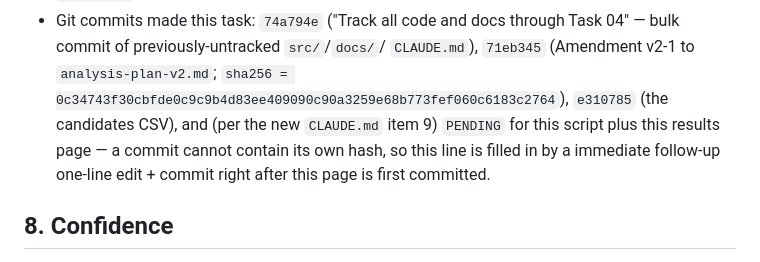
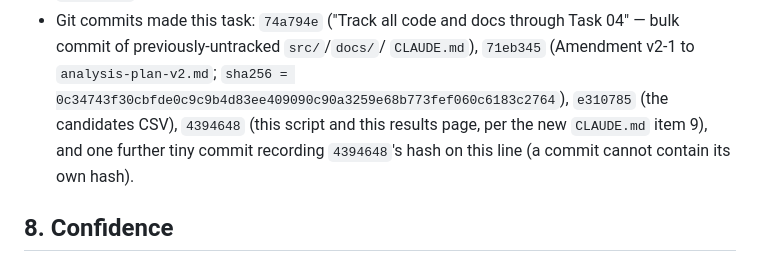
Before and after one commit to UtkarshRai247/Regista2, a Markdown page: docs/results/05-study-a-discovery.md, the part around the change. GitHub-like rendering.

Commit message:
Record Task 05 results-page commit hash (CLAUDE.md item 9)
Co-Authored-By: Claude Sonnet 5 <noreply@anthropic.com>

```diff
--- a/docs/results/05-study-a-discovery.md
+++ b/docs/results/05-study-a-discovery.md
@@ -271,11 +271,10 @@ implementable exactly as written.
   through Task 04" — bulk commit of previously-untracked `src/`/`docs/`/
   `CLAUDE.md`), `71eb345` (Amendment v2-1 to `analysis-plan-v2.md`;
   `sha256 = 0c34743f30cbfde0c9c9b4d83ee409090c90a3259e68b773fef060c6183c2764`),
-  `e310785` (the candidates CSV), and (per the new `CLAUDE.md` item 9)
-  `PENDING` for this script plus this results page — a commit cannot
-  contain its own hash, so this line is filled in by a immediate
-  follow-up one-line edit + commit right after this page is first
-  committed.
+  `e310785` (the candidates CSV), `4394648` (this script and this
+  results page, per the new `CLAUDE.md` item 9), and one further tiny
+  commit recording `4394648`'s hash on this line (a commit cannot
+  contain its own hash).
 
 ## 8. Confidence
 High. The join match rate reached exactly 100% after accounting for and
```
